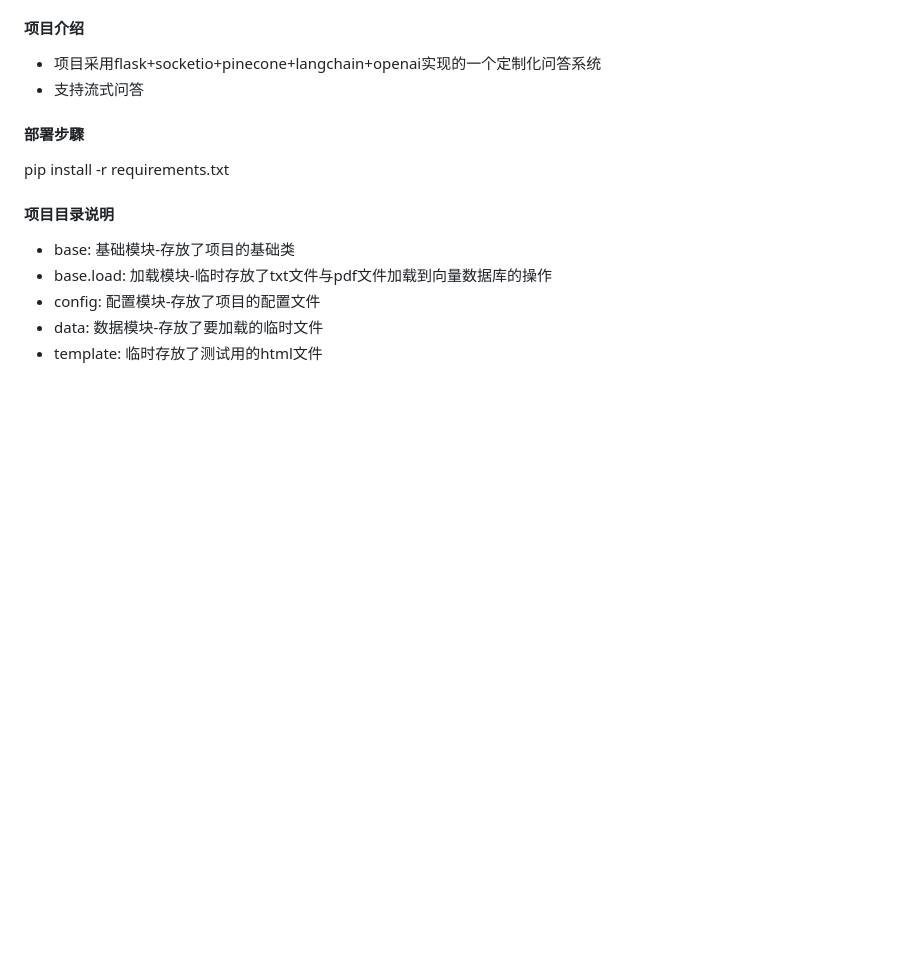
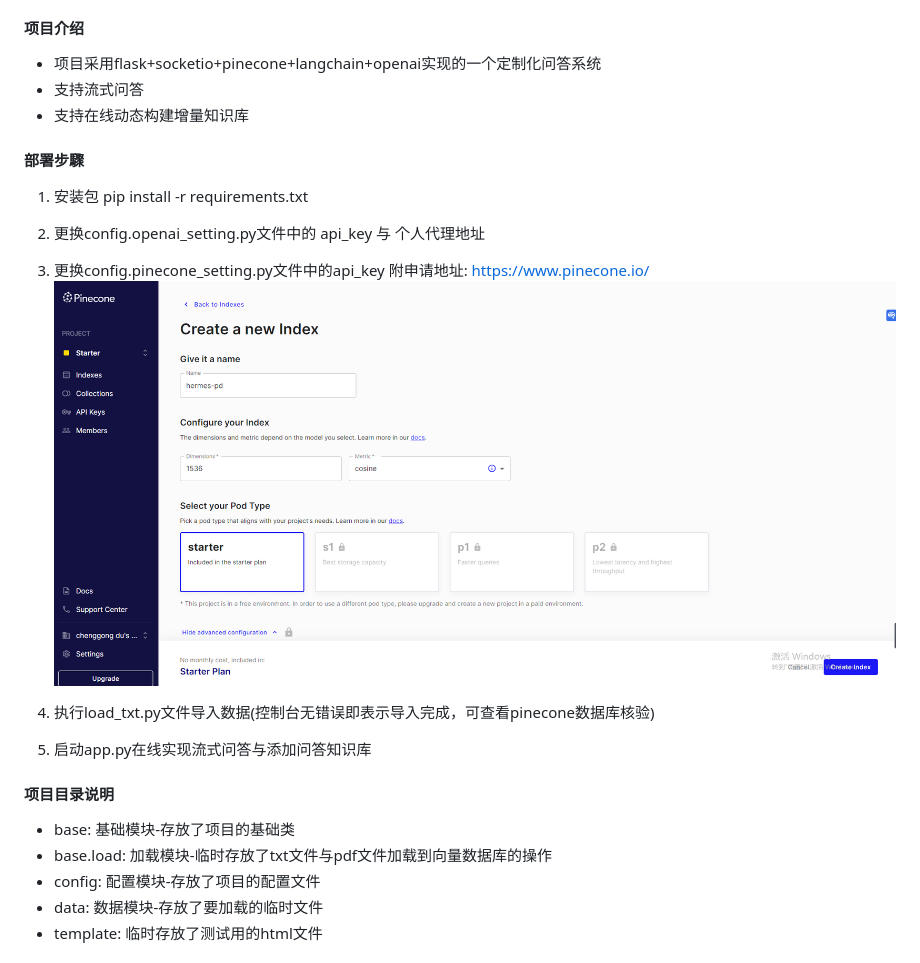
Before and after one commit to chenggongdu/hermes, a Markdown page: README.md, the part around the change. GitHub-like rendering; pictures changed too: data/img/pinecone.png (added); blank space fills up the shorter version.

Commit message:
complete readme

```diff
--- a/README.md
+++ b/README.md
@@ -4,9 +4,18 @@
 #### 项目介绍
 - 项目采用flask+socketio+pinecone+langchain+openai实现的一个定制化问答系统
 - 支持流式问答
+- 支持在线动态构建增量知识库
 
 #### 部署步驟
+1. 安装包
 pip install -r requirements.txt
+2. 更换config.openai_setting.py文件中的 api_key 与 个人代理地址
+3. 更换config.pinecone_setting.py文件中的api_key
+附申请地址: https://www.pinecone.io/
+   ![image](data/img/pinecone.png)
+
+4. 执行load_txt.py文件导入数据(控制台无错误即表示导入完成，可查看pinecone数据库核验)
+5. 启动app.py在线实现流式问答与添加问答知识库
 
 #### 项目目录说明
 - base: 基础模块-存放了项目的基础类
```
Also changed, not shown: 1 other file.
